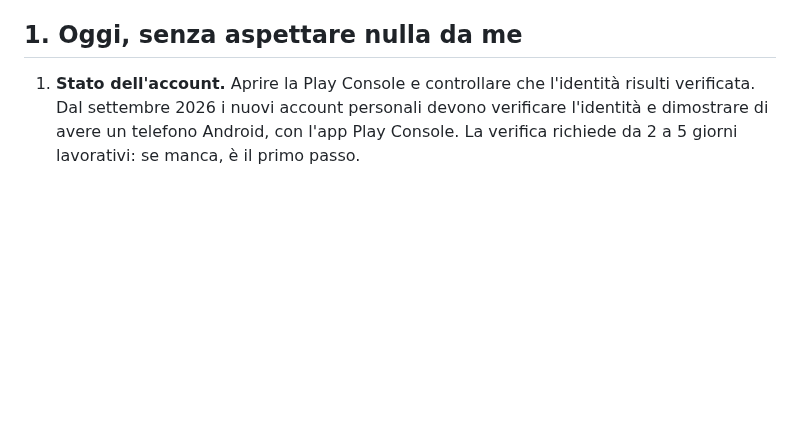
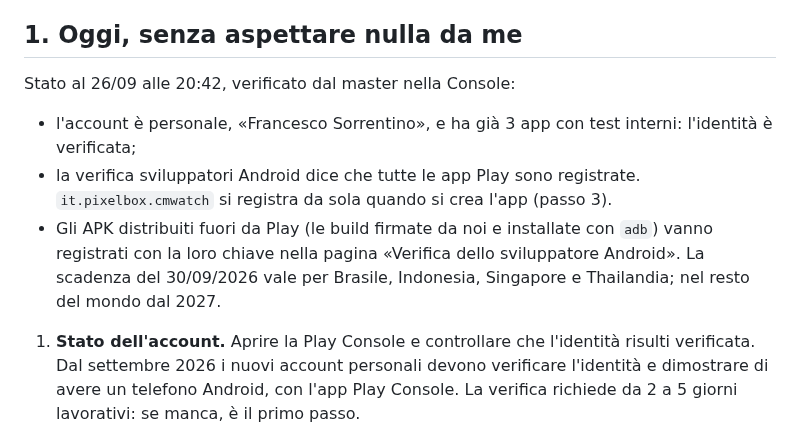
Before and after one commit to frsorrentino/claude-master-watch, a Markdown page: docs/plans/2026-09-26-play-console-passi-franz.md, the part around the change. GitHub-like rendering; blank space fills up the shorter version.

Commit message:
docs(play): developer account verified, sideloaded APKs to register

```diff
--- a/docs/plans/2026-09-26-play-console-passi-franz.md
+++ b/docs/plans/2026-09-26-play-console-passi-franz.md
@@ -17,6 +17,14 @@ i testi della scheda e le immagini. Requisiti verificati il 26/09 sulle pagine d
   due le app hanno target 36: siamo già in regola.
 
 ## 1. Oggi, senza aspettare nulla da me
+
+Stato al 26/09 alle 20:42, verificato dal master nella Console:
+- l'account è personale, «Francesco Sorrentino», e ha già 3 app con test interni: l'identità è verificata;
+- la verifica sviluppatori Android dice che tutte le app Play sono registrate. `it.pixelbox.cmwatch` si registra da sola
+  quando si crea l'app (passo 3).
+- Gli APK distribuiti fuori da Play (le build firmate da noi e installate con `adb`) vanno registrati con la loro chiave
+  nella pagina «Verifica dello sviluppatore Android». La scadenza del 30/09/2026 vale per Brasile, Indonesia, Singapore e
+  Thailandia; nel resto del mondo dal 2027.
 
 1. **Stato dell'account.** Aprire la Play Console e controllare che l'identità risulti verificata. Dal settembre 2026 i
    nuovi account personali devono verificare l'identità e dimostrare di avere un telefono Android, con l'app Play
```
